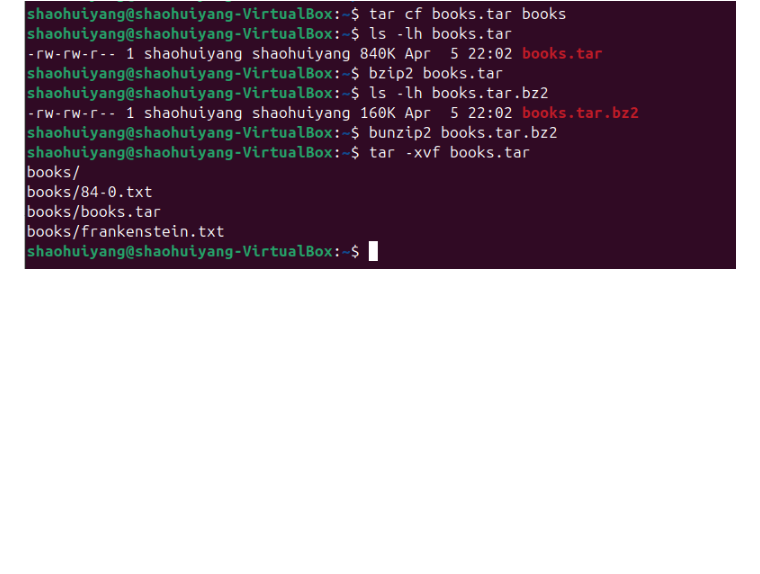
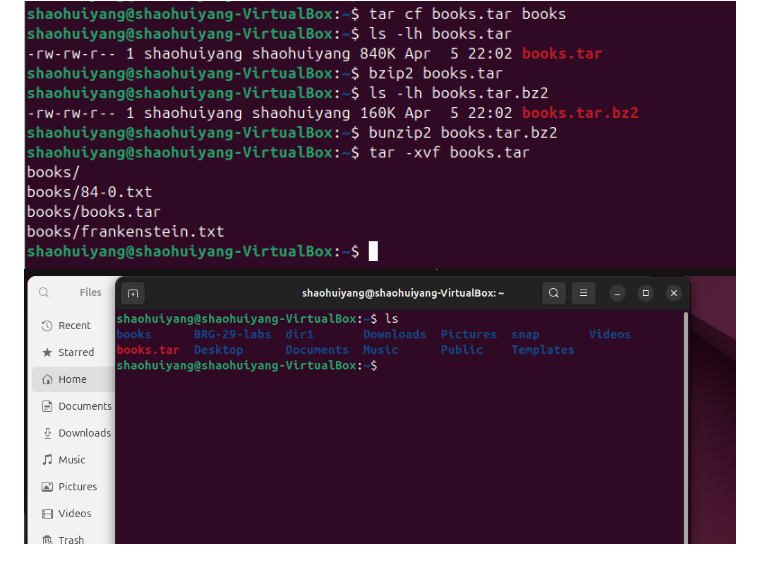
Before and after one commit to ShaohuiYang111/BRG-29-labs, a Markdown page: README.md, the part around the change. GitHub-like rendering; pictures changed too: images/LS.png (added); blank space fills up the shorter version.

Commit message:
add list picture

```diff
--- a/README.md
+++ b/README.md
@@ -278,3 +278,4 @@ tar -xvf books.tar
 ![USER](images/create-a-new-user1.png)
 ![BOOK](images/book1.png)
 ![BOOK](images/book2.png)
+![LIST](images/LS.png)
```
